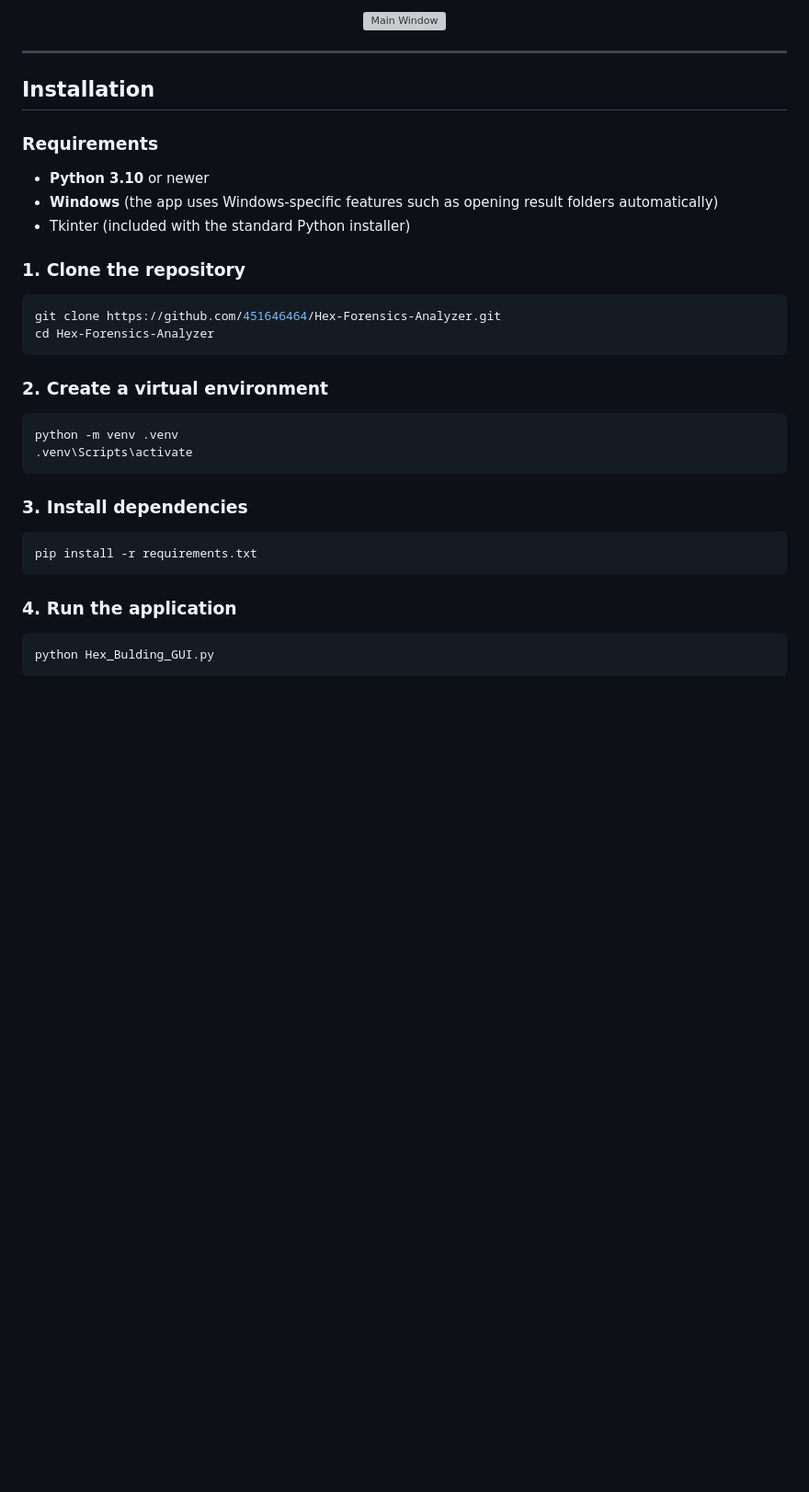
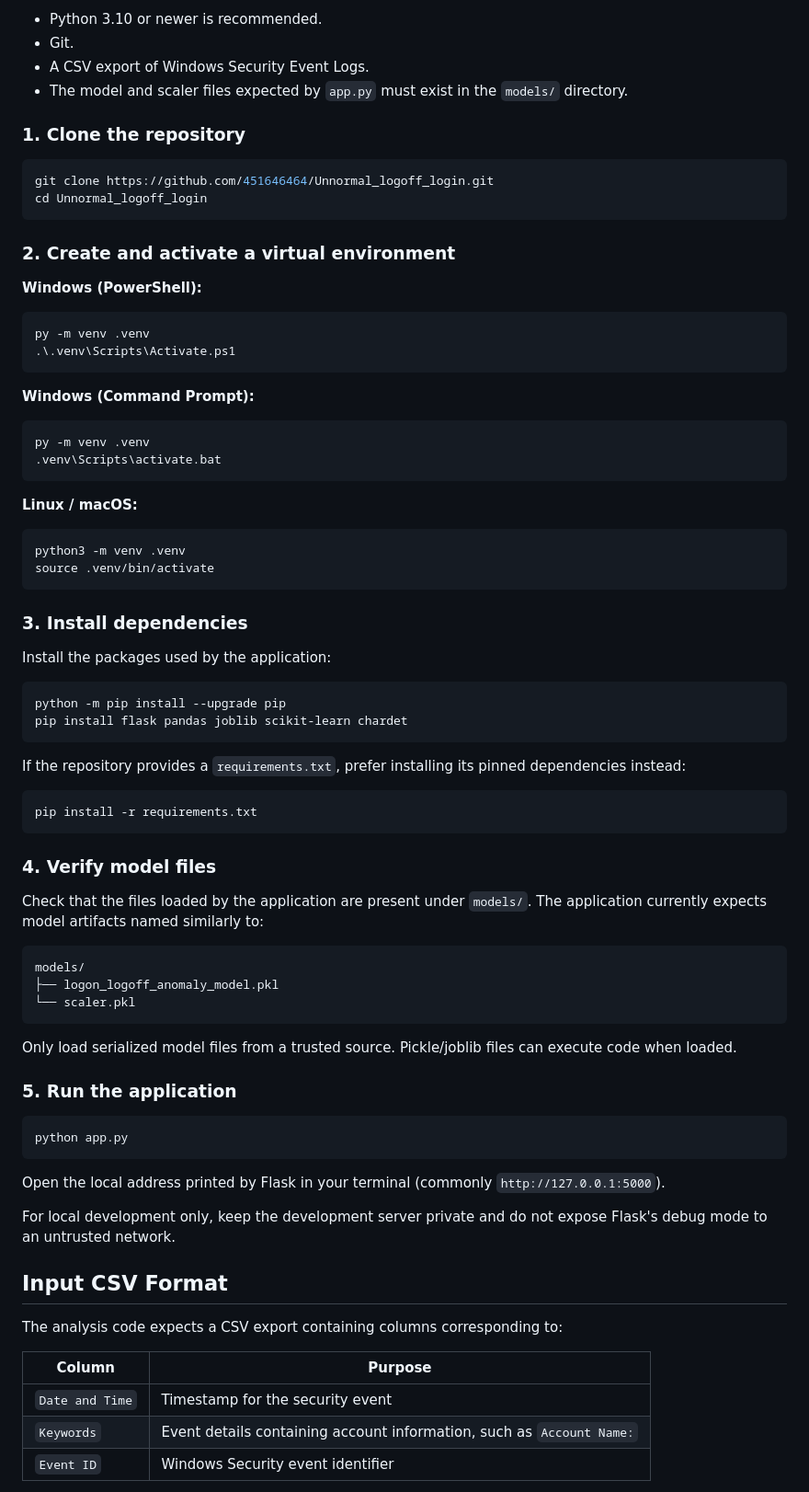
Before and after one commit to 451646464/Unnormal_logoff_login, a Markdown page: README.md, the part around one of its changes. Shown at 92% size. Drawn GitHub-style; blank space fills up the shorter version; grey boxes are pictures that could not be loaded.

Commit message:
Revise README for Unnormal Logoff/Login Anomaly Detector
Updated project title and description in README.md to reflect the focus on anomaly detection in Windows Security Event Logs.

````diff
--- a/README.md
+++ b/README.md
@@ -84,41 +81,83 @@ It is designed for situations where several files are concatenated in a single h
 
-<div align="center">
-
-![Main Window](docs/screenshots/main.png)
-
-</div>
-
----
-
-## Installation
-
-### Requirements
-- **Python 3.10** or newer
-- **Windows** (the app uses Windows-specific features such as opening result folders automatically)
-- Tkinter (included with the standard Python installer)
+- Python 3.10 or newer is recommended.
+- Git.
+- A CSV export of Windows Security Event Logs.
+- The model and scaler files expected by `app.py` must exist in the `models/` directory.
 
 ### 1. Clone the repository
 
 ```bash
-git clone https://github.com/451646464/Hex-Forensics-Analyzer.git
-cd Hex-Forensics-Analyzer
+git clone https://github.com/451646464/Unnormal_logoff_login.git
+cd Unnormal_logoff_login
 ```
 
-### 2. Create a virtual environment
+### 2. Create and activate a virtual environment
+
+**Windows (PowerShell):**
+
+```powershell
+py -m venv .venv
+.\.venv\Scripts\Activate.ps1
+```
+
+**Windows (Command Prompt):**
+
+```bat
+py -m venv .venv
+.venv\Scripts\activate.bat
+```
+
+**Linux / macOS:**
 
 ```bash
-python -m venv .venv
-.venv\Scripts\activate
+python3 -m venv .venv
+source .venv/bin/activate
 ```
 
 ### 3. Install dependencies
+
+Install the packages used by the application:
+
+```bash
+python -m pip install --upgrade pip
+pip install flask pandas joblib scikit-learn chardet
+```
+
+If the repository provides a `requirements.txt`, prefer installing its pinned dependencies instead:
 
 ```bash
 pip install -r requirements.txt
 ```
 
-### 4. Run the application
+### 4. Verify model files
+
+Check that the files loaded by the application are present under `models/`. The application currently expects model artifacts named similarly to:
+
+```text
+models/
+├── logon_logoff_anomaly_model.pkl
+└── scaler.pkl
+```
+
+Only load serialized model files from a trusted source. Pickle/joblib files can execute code when loaded.
+
+### 5. Run the application
 
 ```bash
-python Hex_Bulding_GUI.py
+python app.py
 ```
+
+Open the local address printed by Flask in your terminal (commonly `http://127.0.0.1:5000`).
+
+For local development only, keep the development server private and do not expose Flask's debug mode to an untrusted network.
+
+## Input CSV Format
+
+The analysis code expects a CSV export containing columns corresponding to:
+
+| Column | Purpose |
+| --- | --- |
+| `Date and Time` | Timestamp for the security event |
+| `Keywords` | Event details containing account information, such as `Account Name:` |
+| `Event ID` | Windows Security event identifier |
+
````
Also changed, not shown: other parts of README.md (+135 -178 lines).
